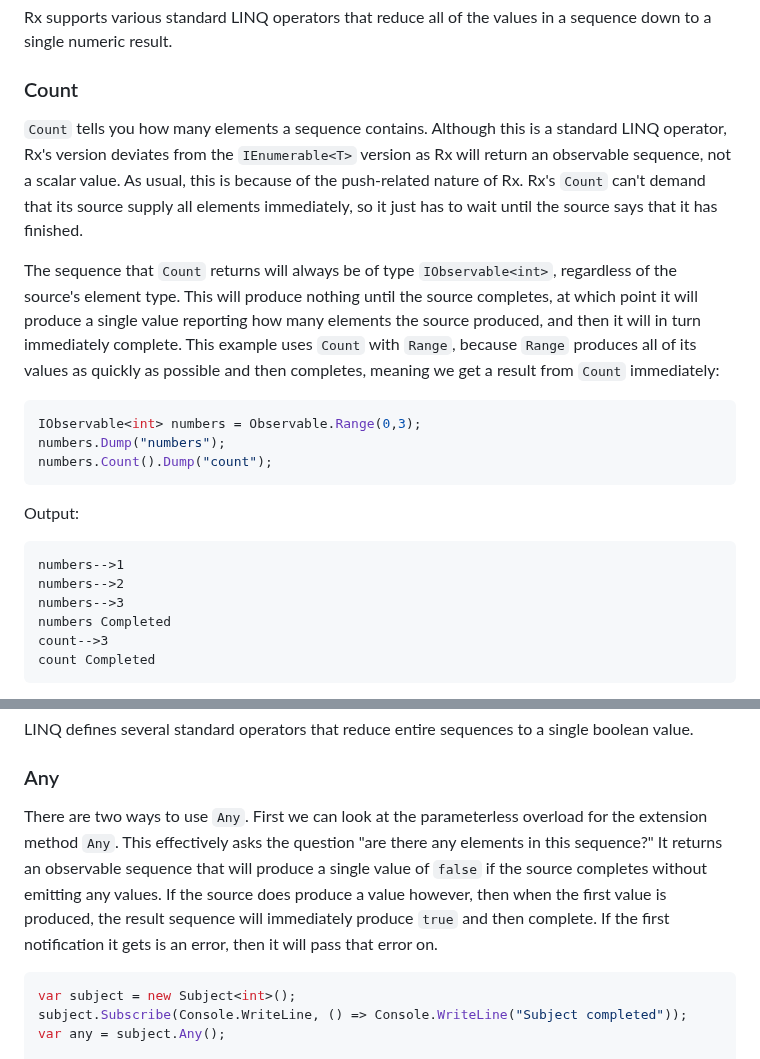
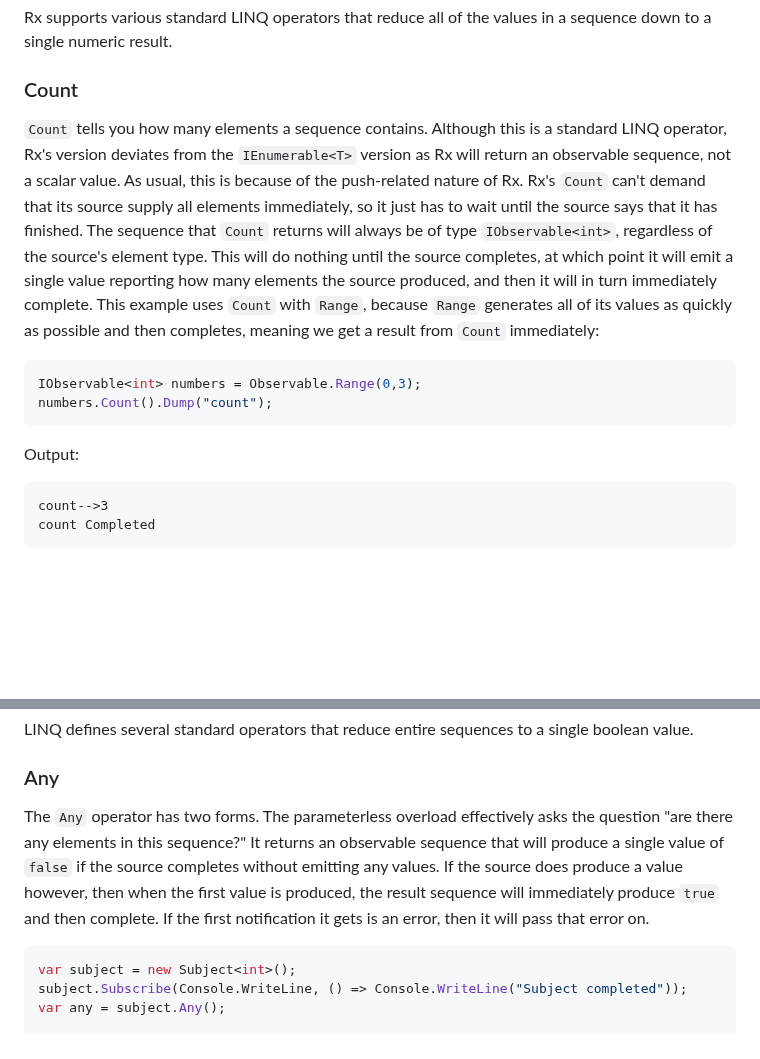
Before and after one commit to LeeCampbell/IntroToRx, a Markdown page: content/07_Aggregation.md, 2 parts joined by grey strips. GitHub-like rendering; blank space fills up the shorter version.

````diff
--- a/content/07_Aggregation.md
+++ b/content/07_Aggregation.md
@@ -16,23 +16,16 @@ Rx supports various standard LINQ operators that reduce all of the values in a s
 
 ### Count
 
-`Count` tells you how many elements a sequence contains. Although this is a standard LINQ operator, Rx's version deviates from the `IEnumerable<T>` version as Rx will return an observable sequence, not a scalar value. As usual, this is because of the push-related nature of Rx. Rx's `Count` can't demand that its source supply all elements immediately, so it just has to wait until the source says that it has finished.
-
-The sequence that `Count` returns will always be of type `IObservable<int>`, regardless of the source's element type. This will produce nothing until the source completes, at which point it will produce a single value reporting how many elements the source produced, and then it will in turn immediately complete. This example uses `Count` with `Range`, because `Range` produces all of its values as quickly as possible and then completes, meaning we get a result from `Count` immediately:
+`Count` tells you how many elements a sequence contains. Although this is a standard LINQ operator, Rx's version deviates from the `IEnumerable<T>` version as Rx will return an observable sequence, not a scalar value. As usual, this is because of the push-related nature of Rx. Rx's `Count` can't demand that its source supply all elements immediately, so it just has to wait until the source says that it has finished. The sequence that `Count` returns will always be of type `IObservable<int>`, regardless of the source's element type. This will do nothing until the source completes, at which point it will emit a single value reporting how many elements the source produced, and then it will in turn immediately complete. This example uses `Count` with `Range`, because `Range` generates all of its values as quickly as possible and then completes, meaning we get a result from `Count` immediately:
 
 ```csharp
 IObservable<int> numbers = Observable.Range(0,3);
-numbers.Dump("numbers");
 numbers.Count().Dump("count");
 ```
 
 Output:
 
 ```
-numbers-->1
-numbers-->2
-numbers-->3
-numbers Completed
 count-->3
 count Completed
 ```
@@ -130,7 +116,7 @@ LINQ defines several standard operators that reduce entire sequences to a single
 
 ### Any
 
-There are two ways to use `Any`. First we can look at the parameterless overload for the extension method `Any`. This effectively asks the question "are there any elements in this sequence?" It returns an observable sequence that will produce a single value of `false` if the source completes without emitting any values. If the source does produce a value however, then when the first value is produced, the result sequence will immediately produce `true` and then complete. If the first notification it gets is an error, then it will pass that error on.
+The `Any` operator has two forms. The parameterless overload effectively asks the question "are there any elements in this sequence?" It returns an observable sequence that will produce a single value of `false` if the source completes without emitting any values. If the source does produce a value however, then when the first value is produced, the result sequence will immediately produce `true` and then complete. If the first notification it gets is an error, then it will pass that error on.
 
 ```csharp
 var subject = new Subject<int>();
````
Also changed, not shown: other parts of content/07_Aggregation.md (+25 -45 lines).
